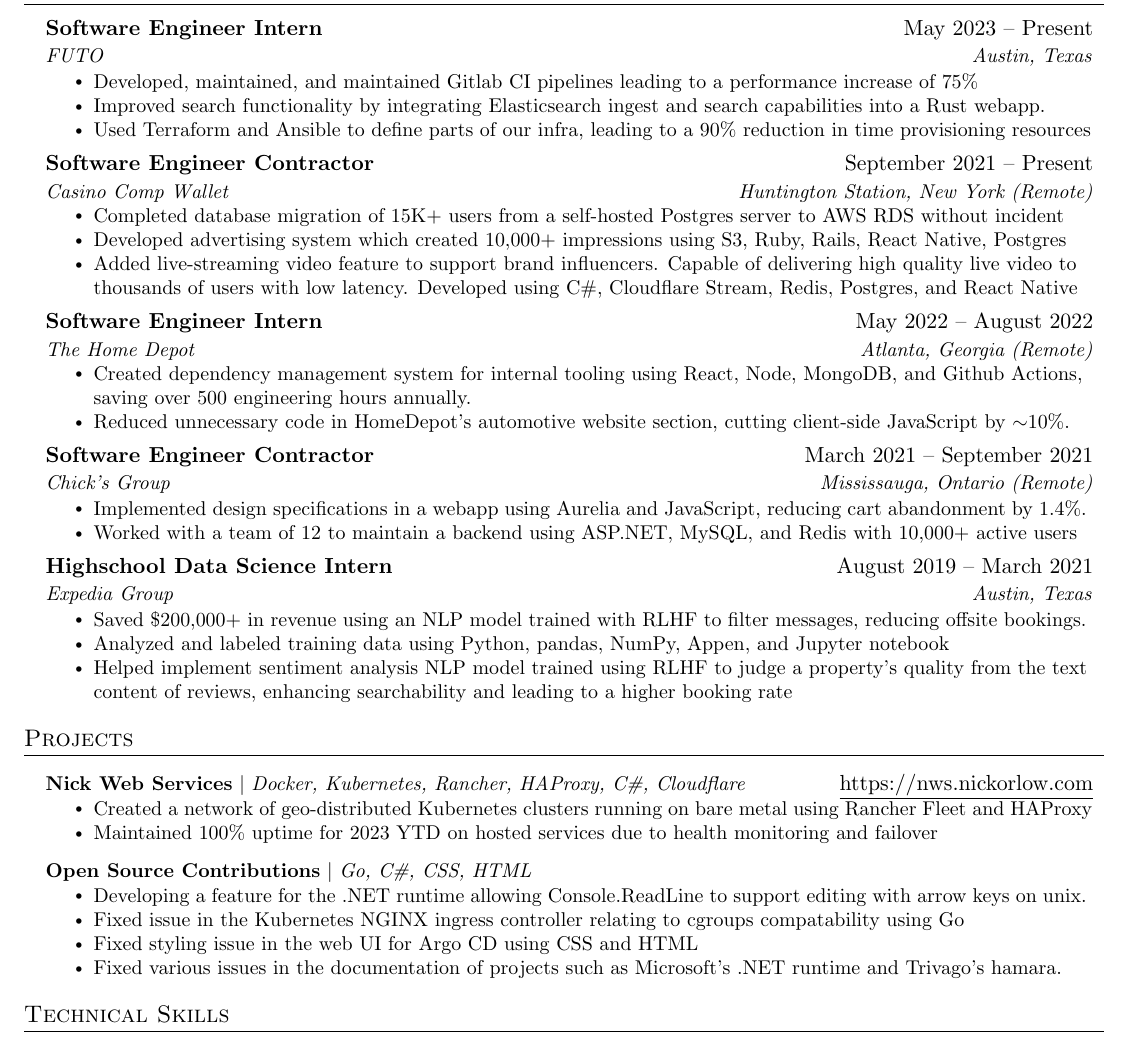
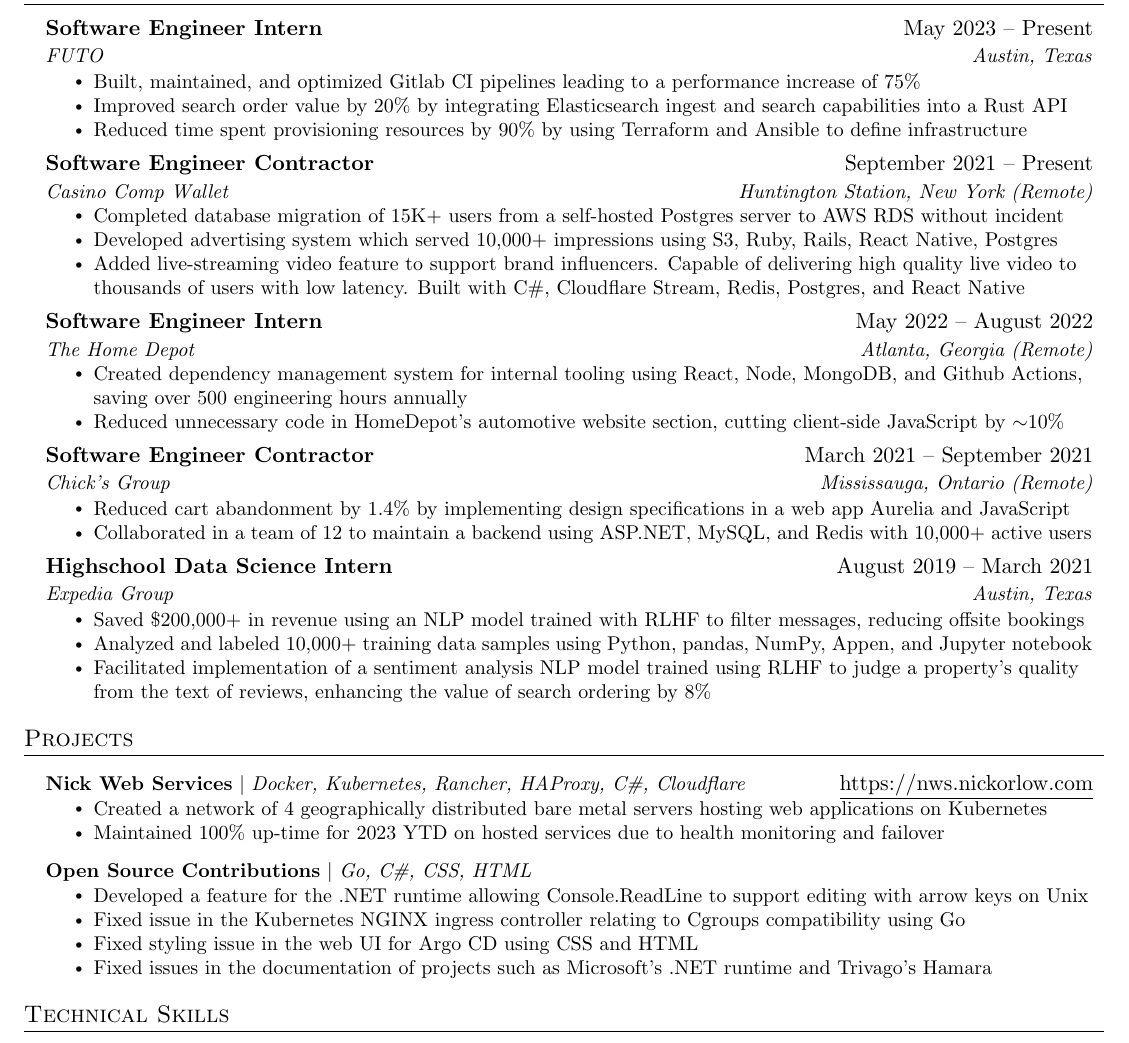
Before and after one commit to nickorlow/resume, a LaTeX CV (resume.tex): part of the page, cut so that both start at the same text. Compiled offline with pdfLaTeX.

Commit message:
implemented resumeworded suggestions

```diff
--- a/resume.tex
+++ b/resume.tex
@@ -134,10 +134,10 @@
       {Software Engineer Intern}{May 2023 -- Present}
       {FUTO}{Austin, Texas}
       \resumeItemListStart
-        % \resumeItem{Created monitoring system using Grafana, InfluxDB, and Telegraf to provide enhanced insights into our services}
-        \resumeItem{Developed, maintained, and maintained Gitlab CI pipelines leading to a performance increase of 75\%}
-        \resumeItem{Improved search functionality by integrating Elasticsearch ingest and search capabilities into a Rust webapp.}
-        \resumeItem{Used Terraform and Ansible to define parts of our infra, leading to a 90\% reduction in time provisioning resources}
+        % \resumeItem{Created monitoring system using Grafana, InfluxDB, and Telegraf to provide enhanced insights into services}
+        \resumeItem{Built, maintained, and optimized Gitlab CI pipelines leading to a performance increase of 75\%}
+        \resumeItem{Improved search order value by 20\% by integrating Elasticsearch ingest and search capabilities into a Rust API}
+        \resumeItem{Reduced time spent provisioning resources by 90\% by using Terraform and Ansible to define infrastructure}
       \resumeItemListEnd
 
       \resumeSubheading
@@ -145,33 +145,33 @@
       {Casino Comp Wallet}{Huntington Station, New York (Remote)}
       \resumeItemListStart
         \resumeItem{Completed database migration of 15K+ users from a self-hosted Postgres server to AWS RDS without incident}
-        \resumeItem{Developed advertising system which created 10,000+ impressions using S3, Ruby, Rails, React Native, Postgres}
-        \resumeItem{Added live-streaming video feature to support brand influencers. Capable of delivering high quality live video to thousands of users with low latency. Developed using C\#, Cloudflare Stream, Redis, Postgres, and React Native}
+        \resumeItem{Developed advertising system which served 10,000+ impressions using S3, Ruby, Rails, React Native, Postgres}
+        \resumeItem{Added live-streaming video feature to support brand influencers. Capable of delivering high quality live video to thousands of users with low latency. Built with C\#, Cloudflare Stream, Redis, Postgres, and React Native}
       \resumeItemListEnd
 
     \resumeSubheading
       {Software Engineer Intern}{May 2022 -- August 2022}
       {The Home Depot}{Atlanta, Georgia (Remote)}
       \resumeItemListStart
-        \resumeItem{Created dependency management system for internal tooling using React, Node, MongoDB, and Github Actions, saving over 500 engineering hours annually.}
-        \resumeItem{Reduced unnecessary code in HomeDepot's automotive website section, cutting client-side JavaScript by $\sim$10\%.}
+        \resumeItem{Created dependency management system for internal tooling using React, Node, MongoDB, and Github Actions, saving over 500 engineering hours annually}
+        \resumeItem{Reduced unnecessary code in HomeDepot's automotive website section, cutting client-side JavaScript by $\sim$10\%}
       \resumeItemListEnd
 
     \resumeSubheading
     {Software Engineer Contractor}{March 2021 -- September 2021}
     {Chick's Group}{Mississauga, Ontario (Remote)}
     \resumeItemListStart
-      \resumeItem{Implemented design specifications in a webapp using Aurelia and JavaScript, reducing cart abandonment by 1.4\%.}
-      \resumeItem{Worked with a team of 12 to maintain a backend using ASP.NET, MySQL, and Redis with 10,000+ active users}
-      \resumeItemListEnd
+      \resumeItem{Reduced cart abandonment by 1.4\% by implementing design specifications in a web app Aurelia and JavaScript}
+      \resumeItem{Collaborated in a team of 12 to maintain a backend using ASP.NET, MySQL, and Redis with 10,000+ active users}
+    \resumeItemListEnd
 
     \resumeSubheading
       {Highschool Data Science Intern}{August 2019 -- March 2021}
       {Expedia Group}{Austin, Texas}
       \resumeItemListStart
-        \resumeItem{Saved \$200,000+ in revenue using an NLP model trained with RLHF to filter messages, reducing offsite bookings.}
-        \resumeItem{Analyzed and labeled training data using Python, pandas, NumPy, Appen, and Jupyter notebook}
-        \resumeItem{Helped implement sentiment analysis NLP model trained using RLHF to judge a property's quality from the text content of reviews, enhancing searchability and leading to a higher booking rate}
+        \resumeItem{Saved \$200,000+ in revenue using an NLP model trained with RLHF to filter messages, reducing offsite bookings}
+        \resumeItem{Analyzed and labeled 10,000+ training data samples using Python, pandas, NumPy, Appen, and Jupyter notebook}
+        \resumeItem{Facilitated implementation of a sentiment analysis NLP model trained using RLHF to judge a property's quality from the text of reviews, enhancing the value of search ordering by 8\%}
       \resumeItemListEnd
 
   \resumeSubHeadingListEnd
@@ -182,21 +182,22 @@
       \resumeProjectHeading
           {\textbf{Nick Web Services} $|$ \emph{Docker, Kubernetes, Rancher, HAProxy, C\#, Cloudflare}}{https://nws.nickorlow.com}
           \resumeItemListStart
-            \resumeItem{Created a network of geo-distributed Kubernetes clusters running on bare metal using Rancher Fleet and HAProxy}
-            \resumeItem{Maintained 100\% uptime for 2023 YTD on hosted services due to health monitoring and failover}
+            \resumeItem{Created a network of 4 geographically distributed bare metal servers hosting web applications on Kubernetes}
+            % \resumeItem{Implemented an API and website to allow others to deploy their web apps on NWS, which was used manage 5+ web apps}
+            \resumeItem{Maintained 100\% up-time for 2023 YTD on hosted services due to health monitoring and failover}
           \resumeItemListEnd
-      % \resumeProjectHeading
-      %     {\textbf{CavCash} $|$ \emph{C\#, ASP.NET, Azure, SQL, MongoDB}}{https://cavcash.com}
-      %     \resumeItemListStart
-      %       \resumeItem{Created a payment processor like Venmo that connected to real banks through the ACH network}
-      %     \resumeItemListEnd
+          % \resumeProjectHeading
+          % {\textbf{CavCash} $|$ \emph{C\#, ASP.NET, Azure, SQL, MongoDB}}{https://cavcash.com}
+          % \resumeItemListStart
+          %   \resumeItem{Created a payment processor like Venmo that connected to real banks through the ACH network}
+          % \resumeItemListEnd
           \resumeProjectHeading
           {\textbf{Open Source Contributions} $|$ \emph{Go, C\#, CSS, HTML}}{}
           \resumeItemListStart
-            \resumeItem{Developing a feature for the .NET runtime allowing Console.ReadLine to support editing with arrow keys on unix.}
-            \resumeItem{Fixed issue in the Kubernetes NGINX ingress controller relating to cgroups compatability using Go}
+            \resumeItem{Developed a feature for the .NET runtime allowing Console.ReadLine to support editing with arrow keys on Unix}
+            \resumeItem{Fixed issue in the Kubernetes NGINX ingress controller relating to Cgroups compatibility using Go}
             \resumeItem{Fixed styling issue in the web UI for Argo CD using CSS and HTML}
-            \resumeItem{Fixed various issues in the documentation of projects such as Microsoft's .NET runtime and Trivago's hamara.}
+            \resumeItem{Fixed issues in the documentation of projects such as Microsoft's .NET runtime and Trivago's Hamara}
           \resumeItemListEnd
     \resumeSubHeadingListEnd
 
```
